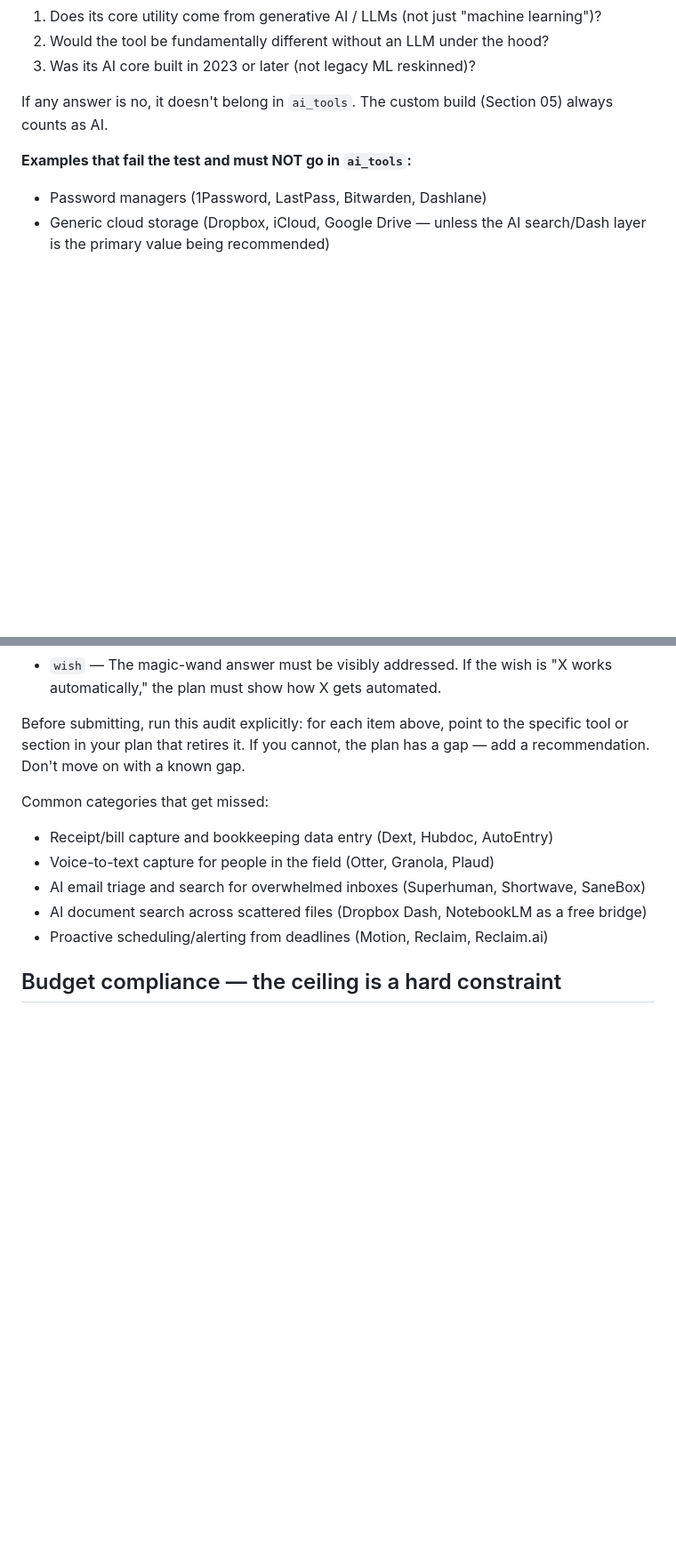
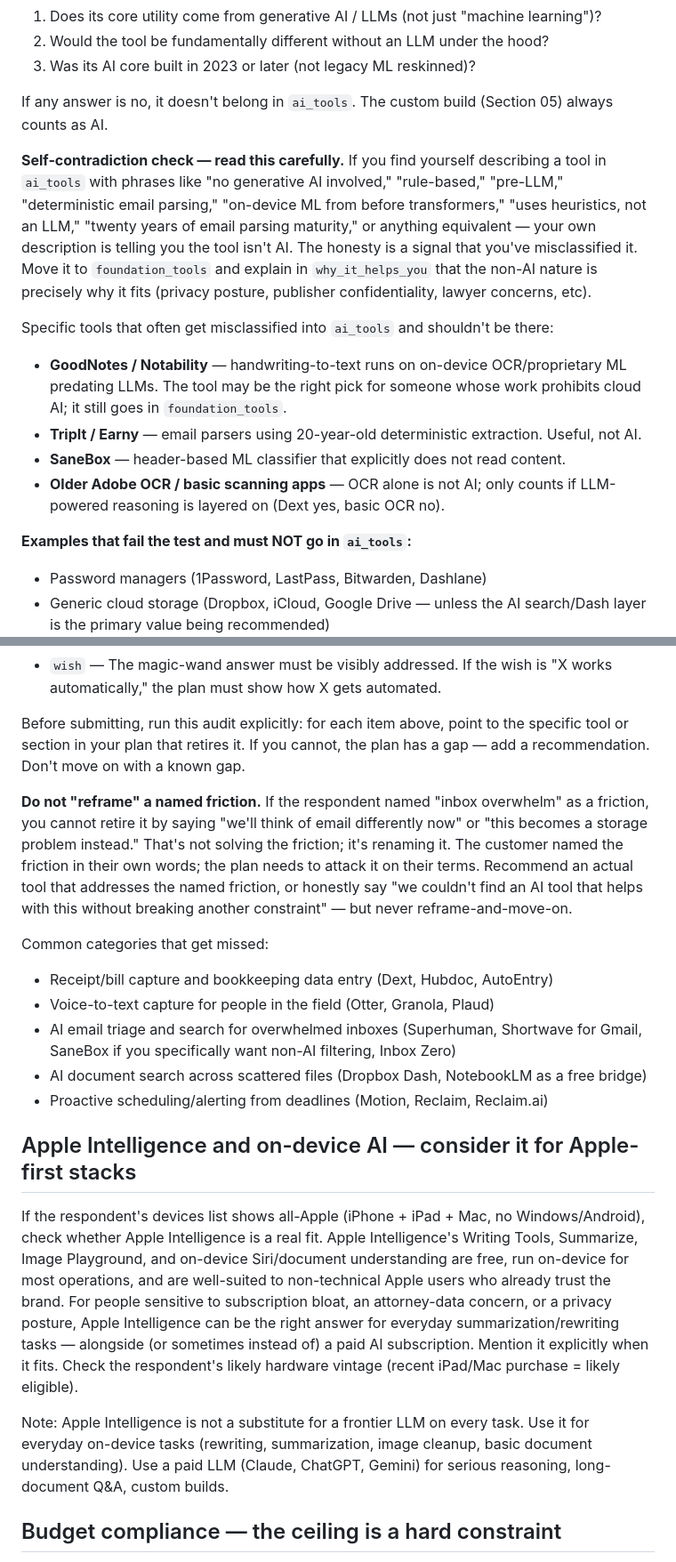
Before and after one commit to alongsideaimark/alongsideai, a Markdown page: netlify/plan-template/prompt.md, 2 parts joined by grey strips. Shown at 89% size. Rendered like a GitHub page; blank space fills up the shorter version.

Commit message:
Three prompt fixes from Howard v2 eval
1. Self-contradiction check. The writer put GoodNotes and TripIt in
   ai_tools while honestly describing them as not-AI ("no generative
   AI involved", "20 years of email parsing maturity"). Added explicit
   rule: if you find yourself writing one of these phrases about a
   tool in ai_tools, the description is a tell that the classification
   is wrong — move to foundation_tools.

   Named specific common-mistake tools: GoodNotes, Notability, TripIt,
   Earny, SaneBox, basic OCR. These often get misclassified and now
   have explicit guidance.

2. Apple Intelligence awareness. For all-Apple stacks (no Windows /
   Android), Apple Intelligence's Writing Tools, Summarize, etc.
   should be considered — free, on-device, and well-suited to
   non-technical Apple users sensitive to subscription bloat or
   privacy concerns. Howard's plan never mentioned it despite his
   all-Apple stack.

3. Don't reframe a named friction. Howard's plan addressed "inbox
   overwhelm" by saying "this is now a working-storage problem solved
   by moving PDFs into GoodNotes" — which is reframing, not solving.
   Added explicit rule: if the customer named a friction, recommend
   a tool that attacks it on their terms, or honestly say we couldn't
   find one. Never reframe-and-move-on.

Co-Authored-By: Claude Opus 4.7 <noreply@anthropic.com>

```diff
--- a/netlify/plan-template/prompt.md
+++ b/netlify/plan-template/prompt.md
@@ -117,6 +117,14 @@ Tools in `ai_tools` must be **genuinely AI-first** — their core value must com
 
 If any answer is no, it doesn't belong in `ai_tools`. The custom build (Section 05) always counts as AI.
 
+**Self-contradiction check — read this carefully.** If you find yourself describing a tool in `ai_tools` with phrases like "no generative AI involved," "rule-based," "pre-LLM," "deterministic email parsing," "on-device ML from before transformers," "uses heuristics, not an LLM," "twenty years of email parsing maturity," or anything equivalent — your own description is telling you the tool isn't AI. The honesty is a signal that you've misclassified it. Move it to `foundation_tools` and explain in `why_it_helps_you` that the non-AI nature is precisely why it fits (privacy posture, publisher confidentiality, lawyer concerns, etc).
+
+Specific tools that often get misclassified into `ai_tools` and shouldn't be there:
+- **GoodNotes / Notability** — handwriting-to-text runs on on-device OCR/proprietary ML predating LLMs. The tool may be the right pick for someone whose work prohibits cloud AI; it still goes in `foundation_tools`.
+- **TripIt / Earny** — email parsers using 20-year-old deterministic extraction. Useful, not AI.
+- **SaneBox** — header-based ML classifier that explicitly does not read content.
+- **Older Adobe OCR / basic scanning apps** — OCR alone is not AI; only counts if LLM-powered reasoning is layered on (Dext yes, basic OCR no).
+
 **Examples that fail the test and must NOT go in `ai_tools`:**
 - Password managers (1Password, LastPass, Bitwarden, Dashlane)
 - Generic cloud storage (Dropbox, iCloud, Google Drive — unless the AI search/Dash layer is the primary value being recommended)
@@ -170,12 +178,20 @@ The briefing surfaces the respondent's pain in several fields. **Every one of th
 
 Before submitting, run this audit explicitly: for each item above, point to the specific tool or section in your plan that retires it. If you cannot, the plan has a gap — add a recommendation. Don't move on with a known gap.
 
+**Do not "reframe" a named friction.** If the respondent named "inbox overwhelm" as a friction, you cannot retire it by saying "we'll think of email differently now" or "this becomes a storage problem instead." That's not solving the friction; it's renaming it. The customer named the friction in their own words; the plan needs to attack it on their terms. Recommend an actual tool that addresses the named friction, or honestly say "we couldn't find an AI tool that helps with this without breaking another constraint" — but never reframe-and-move-on.
+
 Common categories that get missed:
 - Receipt/bill capture and bookkeeping data entry (Dext, Hubdoc, AutoEntry)
 - Voice-to-text capture for people in the field (Otter, Granola, Plaud)
-- AI email triage and search for overwhelmed inboxes (Superhuman, Shortwave, SaneBox)
+- AI email triage and search for overwhelmed inboxes (Superhuman, Shortwave for Gmail, SaneBox if you specifically want non-AI filtering, Inbox Zero)
 - AI document search across scattered files (Dropbox Dash, NotebookLM as a free bridge)
 - Proactive scheduling/alerting from deadlines (Motion, Reclaim, Reclaim.ai)
+
+## Apple Intelligence and on-device AI — consider it for Apple-first stacks
+
+If the respondent's devices list shows all-Apple (iPhone + iPad + Mac, no Windows/Android), check whether Apple Intelligence is a real fit. Apple Intelligence's Writing Tools, Summarize, Image Playground, and on-device Siri/document understanding are free, run on-device for most operations, and are well-suited to non-technical Apple users who already trust the brand. For people sensitive to subscription bloat, an attorney-data concern, or a privacy posture, Apple Intelligence can be the right answer for everyday summarization/rewriting tasks — alongside (or sometimes instead of) a paid AI subscription. Mention it explicitly when it fits. Check the respondent's likely hardware vintage (recent iPad/Mac purchase = likely eligible).
+
+Note: Apple Intelligence is not a substitute for a frontier LLM on every task. Use it for everyday on-device tasks (rewriting, summarization, image cleanup, basic document understanding). Use a paid LLM (Claude, ChatGPT, Gemini) for serious reasoning, long-document Q&A, custom builds.
 
 ## Budget compliance — the ceiling is a hard constraint
 
```
